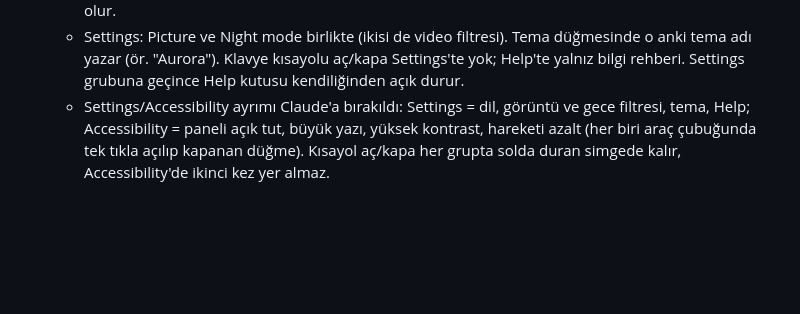
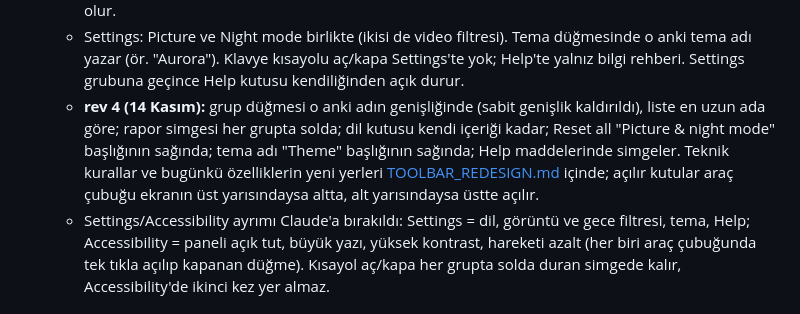
Before and after one commit to NOkrep/NOk-video-controller, a Markdown page: ACTIVE_WORK.md, the part around the change. Drawn GitHub-style; blank space fills up the shorter version.

```diff
--- a/ACTIVE_WORK.md
+++ b/ACTIVE_WORK.md
@@ -37,6 +37,7 @@ Kod değişmedi; tasarım Figma'da (`FilmDeck MEC523 Wireframes`, sayfalar "C +
   - Subtitles aç/kapa göz simgesiyle kalır; yeri Load file'ın hemen sağı.
   - Açılır kutuların içi eski paneldeki gibi biraz daha açık renkli kutulara bölünür, alanların sınırı belli olur.
   - Settings: Picture ve Night mode birlikte (ikisi de video filtresi). Tema düğmesinde o anki tema adı yazar (ör. "Aurora"). Klavye kısayolu aç/kapa Settings'te yok; Help'te yalnız bilgi rehberi. Settings grubuna geçince Help kutusu kendiliğinden açık durur.
+  - **rev 4 (14 Kasım):** grup düğmesi o anki adın genişliğinde (sabit genişlik kaldırıldı), liste en uzun ada göre; rapor simgesi her grupta solda; dil kutusu kendi içeriği kadar; Reset all "Picture & night mode" başlığının sağında; tema adı "Theme" başlığının sağında; Help maddelerinde simgeler. Teknik kurallar ve bugünkü özelliklerin yeni yerleri [TOOLBAR_REDESIGN.md](TOOLBAR_REDESIGN.md) içinde; açılır kutular araç çubuğu ekranın üst yarısındaysa altta, alt yarısındaysa üstte açılır.
   - Settings/Accessibility ayrımı Claude'a bırakıldı: Settings = dil, görüntü ve gece filtresi, tema, Help; Accessibility = paneli açık tut, büyük yazı, yüksek kontrast, hareketi azalt (her biri araç çubuğunda tek tıkla açılıp kapanan düğme). Kısayol aç/kapa her grupta solda duran simgede kalır, Accessibility'de ikinci kez yer almaz.
 
 ## I-03 kullanıcı denemesi, Kick — 13 Kasım 2026
```
Also changed, not shown: TOOLBAR_REDESIGN.md (added, +62 -0 lines).
